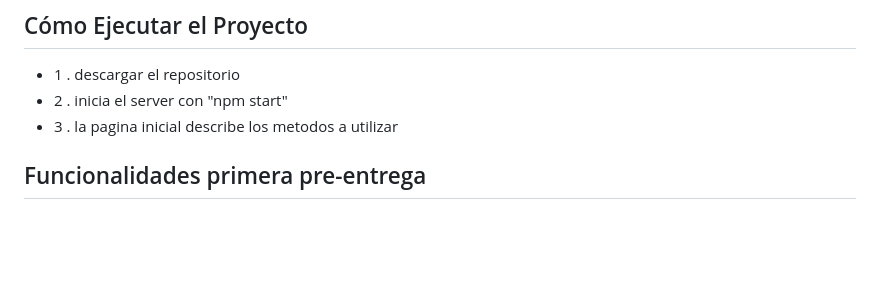
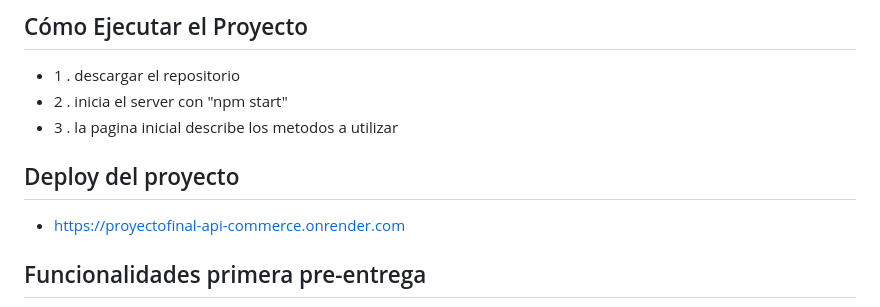
Before and after one commit to eliasescalante/preentrega_Backend_II, a Markdown page: README.md, the part around the change. Rendered like a GitHub page; blank space fills up the shorter version.

```diff
--- a/README.md
+++ b/README.md
@@ -21,6 +21,9 @@ Se agrego Websockets al proyecto y vistas con plantillas.
 - 2 . inicia el server con "npm start"
 - 3 . la pagina inicial describe los metodos a utilizar
 
+## Deploy del proyecto
+
+- https://proyectofinal-api-commerce.onrender.com
 
 
 ## Funcionalidades primera pre-entrega
```
